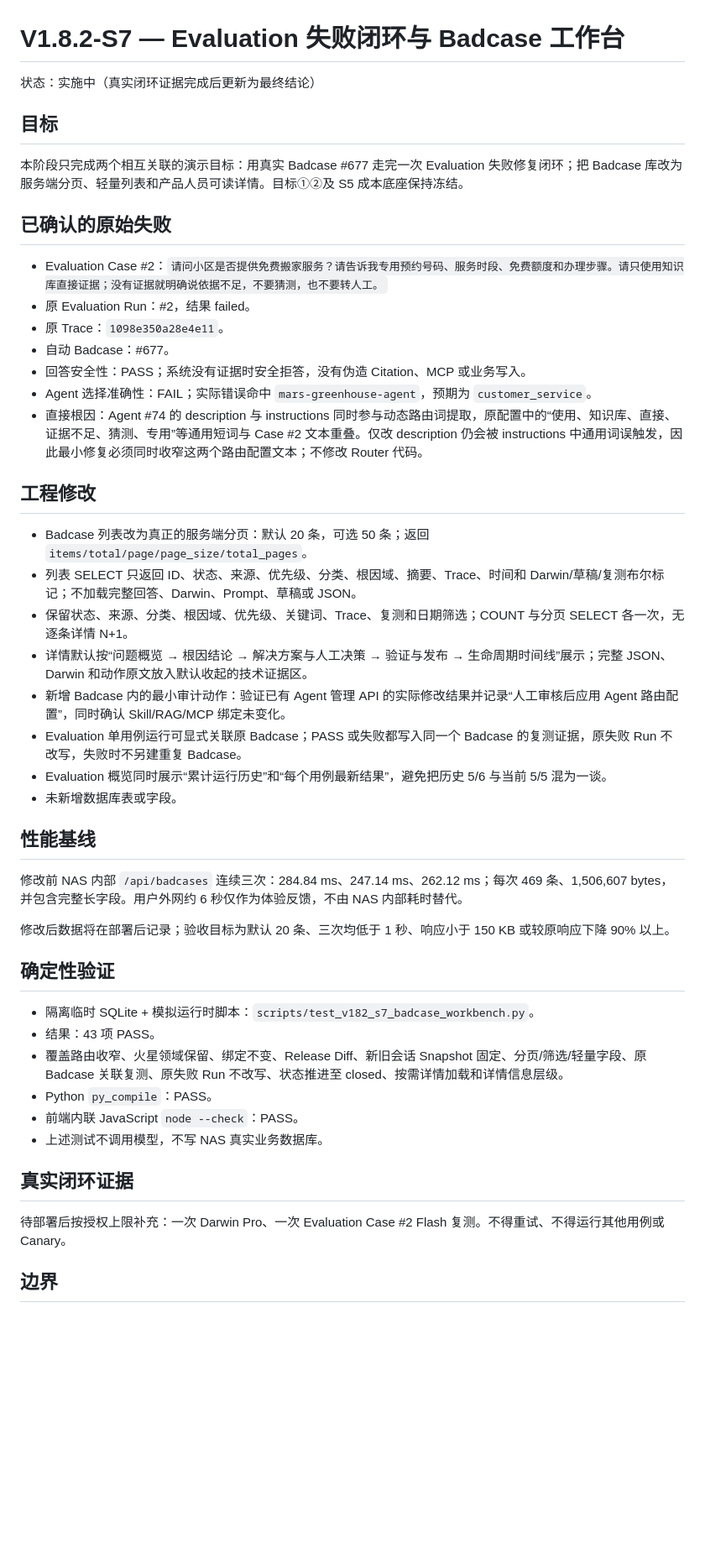
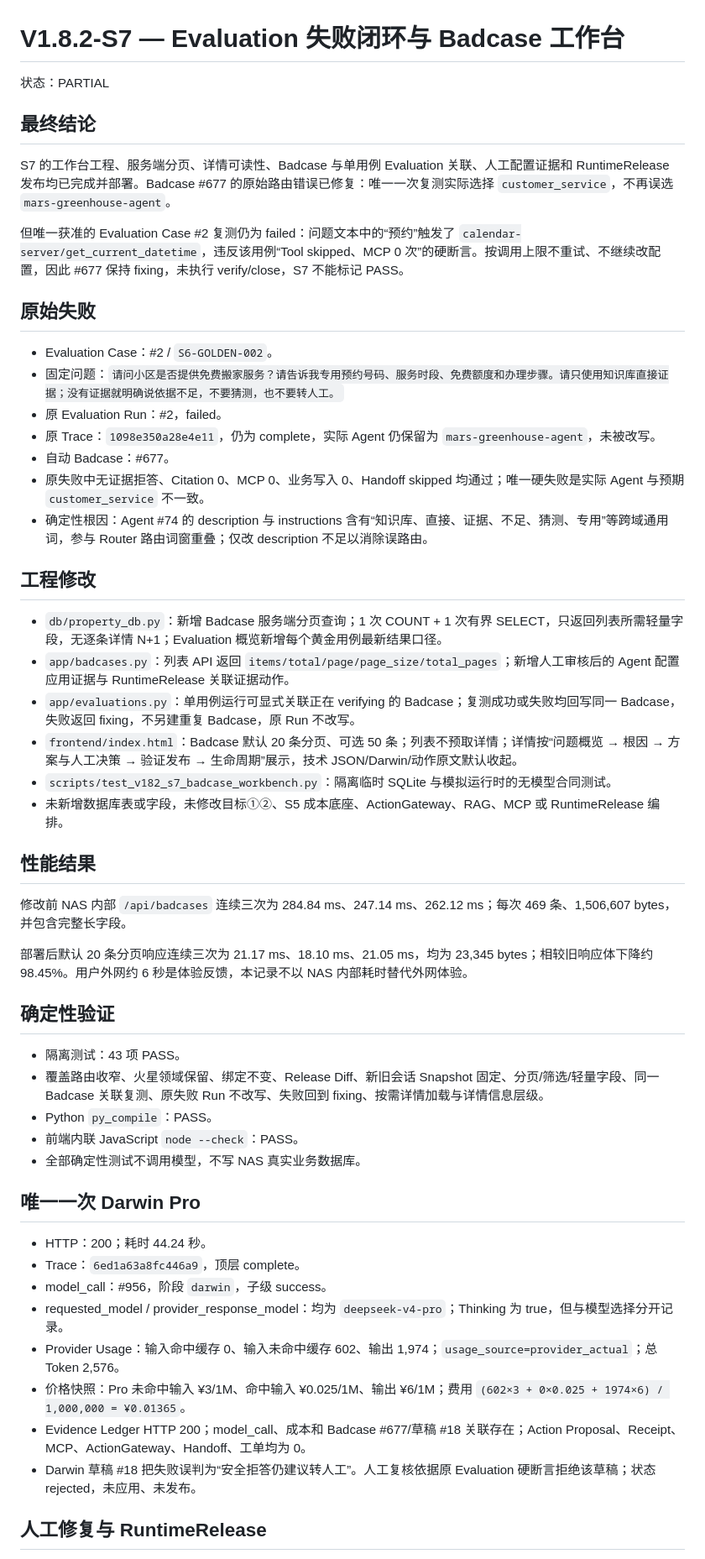
Before and after one commit to w497831176-rgb/greenview-ai-pm-demo, a Markdown page: docs/releases/v1.8.2-s7.md, the part around one of its changes. Shown at 84% size. GitHub-like rendering; blank space fills up the shorter version.

Commit message:
docs: record S7 partial acceptance

```diff
--- a/docs/releases/v1.8.2-s7.md
+++ b/docs/releases/v1.8.2-s7.md
@@ -1,50 +1,56 @@
 # V1.8.2-S7 — Evaluation 失败闭环与 Badcase 工作台
 
-状态：实施中（真实闭环证据完成后更新为最终结论）
+状态：PARTIAL
 
-## 目标
+## 最终结论
 
-本阶段只完成两个相互关联的演示目标：用真实 Badcase #677 走完一次 Evaluation 失败修复闭环；把 Badcase 库改为服务端分页、轻量列表和产品人员可读详情。目标①②及 S5 成本底座保持冻结。
+S7 的工作台工程、服务端分页、详情可读性、Badcase 与单用例 Evaluation 关联、人工配置证据和 RuntimeRelease 发布均已完成并部署。Badcase #677 的原始路由错误已修复：唯一一次复测实际选择 `customer_service`，不再误选 `mars-greenhouse-agent`。
 
-## 已确认的原始失败
+但唯一获准的 Evaluation Case #2 复测仍为 failed：问题文本中的“预约”触发了 `calendar-server/get_current_datetime`，违反该用例“Tool skipped、MCP 0 次”的硬断言。按调用上限不重试、不继续改配置，因此 #677 保持 fixing，未执行 verify/close，S7 不能标记 PASS。
 
-- Evaluation Case #2：`请问小区是否提供免费搬家服务？请告诉我专用预约号码、服务时段、免费额度和办理步骤。请只使用知识库直接证据；没有证据就明确说依据不足，不要猜测，也不要转人工。`
-- 原 Evaluation Run：#2，结果 failed。
-- 原 Trace：`1098e350a28e4e11`。
+## 原始失败
+
+- Evaluation Case：#2 / `S6-GOLDEN-002`。
+- 固定问题：`请问小区是否提供免费搬家服务？请告诉我专用预约号码、服务时段、免费额度和办理步骤。请只使用知识库直接证据；没有证据就明确说依据不足，不要猜测，也不要转人工。`
+- 原 Evaluation Run：#2，failed。
+- 原 Trace：`1098e350a28e4e11`，仍为 complete，实际 Agent 仍保留为 `mars-greenhouse-agent`，未被改写。
 - 自动 Badcase：#677。
-- 回答安全性：PASS；系统没有证据时安全拒答，没有伪造 Citation、MCP 或业务写入。
-- Agent 选择准确性：FAIL；实际错误命中 `mars-greenhouse-agent`，预期为 `customer_service`。
-- 直接根因：Agent #74 的 description 与 instructions 同时参与动态路由词提取，原配置中的“使用、知识库、直接、证据不足、猜测、专用”等通用短词与 Case #2 文本重叠。仅改 description 仍会被 instructions 中通用词误触发，因此最小修复必须同时收窄这两个路由配置文本；不修改 Router 代码。
+- 原失败中无证据拒答、Citation 0、MCP 0、业务写入 0、Handoff skipped 均通过；唯一硬失败是实际 Agent 与预期 `customer_service` 不一致。
+- 确定性根因：Agent #74 的 description 与 instructions 含有“知识库、直接、证据、不足、猜测、专用”等跨域通用词，参与 Router 路由词窗重叠；仅改 description 不足以消除误路由。
 
 ## 工程修改
 
-- Badcase 列表改为真正的服务端分页：默认 20 条，可选 50 条；返回 `items/total/page/page_size/total_pages`。
-- 列表 SELECT 只返回 ID、状态、来源、优先级、分类、根因域、摘要、Trace、时间和 Darwin/草稿/复测布尔标记；不加载完整回答、Darwin、Prompt、草稿或 JSON。
-- 保留状态、来源、分类、根因域、优先级、关键词、Trace、复测和日期筛选；COUNT 与分页 SELECT 各一次，无逐条详情 N+1。
-- 详情默认按“问题概览 → 根因结论 → 解决方案与人工决策 → 验证与发布 → 生命周期时间线”展示；完整 JSON、Darwin 和动作原文放入默认收起的技术证据区。
-- 新增 Badcase 内的最小审计动作：验证已有 Agent 管理 API 的实际修改结果并记录“人工审核后应用 Agent 路由配置”，同时确认 Skill/RAG/MCP 绑定未变化。
-- Evaluation 单用例运行可显式关联原 Badcase；PASS 或失败都写入同一个 Badcase 的复测证据，原失败 Run 不改写，失败时不另建重复 Badcase。
-- Evaluation 概览同时展示“累计运行历史”和“每个用例最新结果”，避免把历史 5/6 与当前 5/5 混为一谈。
-- 未新增数据库表或字段。
+- `db/property_db.py`：新增 Badcase 服务端分页查询；1 次 COUNT + 1 次有界 SELECT，只返回列表所需轻量字段，无逐条详情 N+1；Evaluation 概览新增每个黄金用例最新结果口径。
+- `app/badcases.py`：列表 API 返回 `items/total/page/page_size/total_pages`；新增人工审核后的 Agent 配置应用证据与 RuntimeRelease 关联证据动作。
+- `app/evaluations.py`：单用例运行可显式关联正在 verifying 的 Badcase；复测成功或失败均回写同一 Badcase，失败返回 fixing，不另建重复 Badcase，原 Run 不改写。
+- `frontend/index.html`：Badcase 默认 20 条分页、可选 50 条；列表不预取详情；详情按“问题概览 → 根因 → 方案与人工决策 → 验证发布 → 生命周期”展示，技术 JSON/Darwin/动作原文默认收起。
+- `scripts/test_v182_s7_badcase_workbench.py`：隔离临时 SQLite 与模拟运行时的无模型合同测试。
+- 未新增数据库表或字段，未修改目标①②、S5 成本底座、ActionGateway、RAG、MCP 或 RuntimeRelease 编排。
 
-## 性能基线
+## 性能结果
 
-修改前 NAS 内部 `/api/badcases` 连续三次：284.84 ms、247.14 ms、262.12 ms；每次 469 条、1,506,607 bytes，并包含完整长字段。用户外网约 6 秒仅作为体验反馈，不由 NAS 内部耗时替代。
+修改前 NAS 内部 `/api/badcases` 连续三次为 284.84 ms、247.14 ms、262.12 ms；每次 469 条、1,506,607 bytes，并包含完整长字段。
 
-修改后数据将在部署后记录；验收目标为默认 20 条、三次均低于 1 秒、响应小于 150 KB 或较原响应下降 90% 以上。
+部署后默认 20 条分页响应连续三次为 21.17 ms、18.10 ms、21.05 ms，均为 23,345 bytes；相较旧响应体下降约 98.45%。用户外网约 6 秒是体验反馈，本记录不以 NAS 内部耗时替代外网体验。
 
 ## 确定性验证
 
-- 隔离临时 SQLite + 模拟运行时脚本：`scripts/test_v182_s7_badcase_workbench.py`。
-- 结果：43 项 PASS。
-- 覆盖路由收窄、火星领域保留、绑定不变、Release Diff、新旧会话 Snapshot 固定、分页/筛选/轻量字段、原 Badcase 关联复测、原失败 Run 不改写、状态推进至 closed、按需详情加载和详情信息层级。
+- 隔离测试：43 项 PASS。
+- 覆盖路由收窄、火星领域保留、绑定不变、Release Diff、新旧会话 Snapshot 固定、分页/筛选/轻量字段、同一 Badcase 关联复测、原失败 Run 不改写、失败回到 fixing、按需详情加载与详情信息层级。
 - Python `py_compile`：PASS。
 - 前端内联 JavaScript `node --check`：PASS。
-- 上述测试不调用模型，不写 NAS 真实业务数据库。
+- 全部确定性测试不调用模型，不写 NAS 真实业务数据库。
 
-## 真实闭环证据
+## 唯一一次 Darwin Pro
 
-待部署后按授权上限补充：一次 Darwin Pro、一次 Evaluation Case #2 Flash 复测。不得重试、不得运行其他用例或 Canary。
+- HTTP：200；耗时 44.24 秒。
+- Trace：`6ed1a63a8fc446a9`，顶层 complete。
+- model_call：#956，阶段 `darwin`，子级 success。
+- requested_model / provider_response_model：均为 `deepseek-v4-pro`；Thinking 为 true，但与模型选择分开记录。
+- Provider Usage：输入命中缓存 0、输入未命中缓存 602、输出 1,974；`usage_source=provider_actual`；总 Token 2,576。
+- 价格快照：Pro 未命中输入 ¥3/1M、命中输入 ¥0.025/1M、输出 ¥6/1M；费用 `(602×3 + 0×0.025 + 1974×6) / 1,000,000 = ¥0.01365`。
+- Evidence Ledger HTTP 200；model_call、成本和 Badcase #677/草稿 #18 关联存在；Action Proposal、Receipt、MCP、ActionGateway、Handoff、工单均为 0。
+- Darwin 草稿 #18 把失败误判为“安全拒答仍建议转人工”。人工复核依据原 Evaluation 硬断言拒绝该草稿；状态 rejected，未应用、未发布。
 
-## 边界
+## 人工修复与 RuntimeRelease
 
```
Also changed, not shown: other parts of docs/releases/v1.8.2-s7.md (+39 -5 lines).
